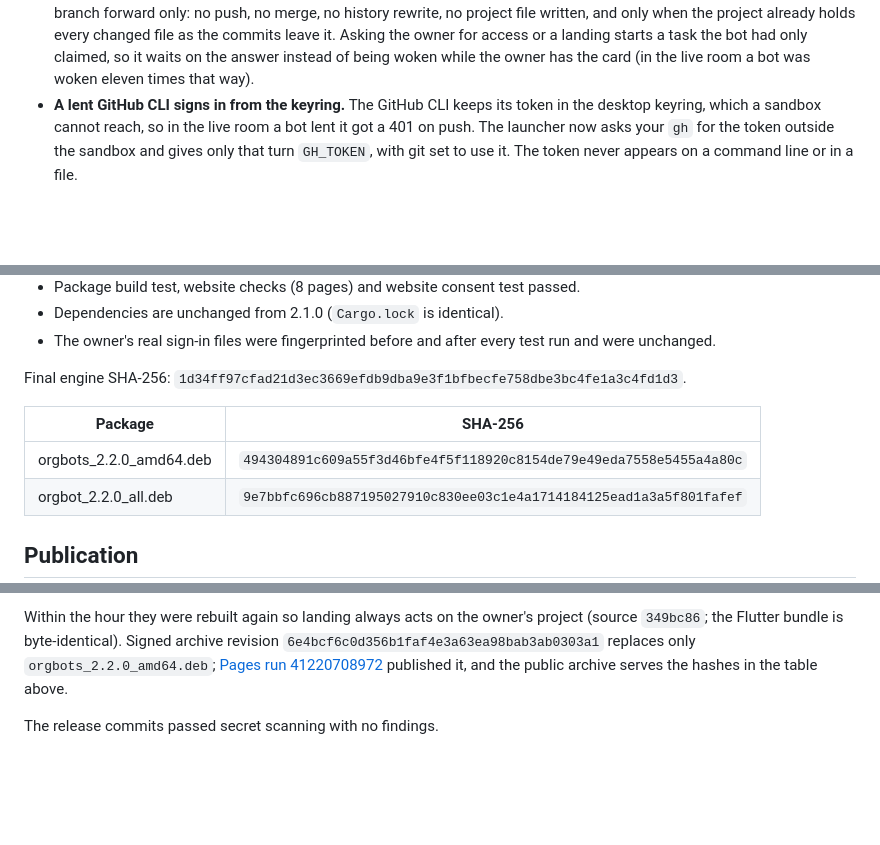
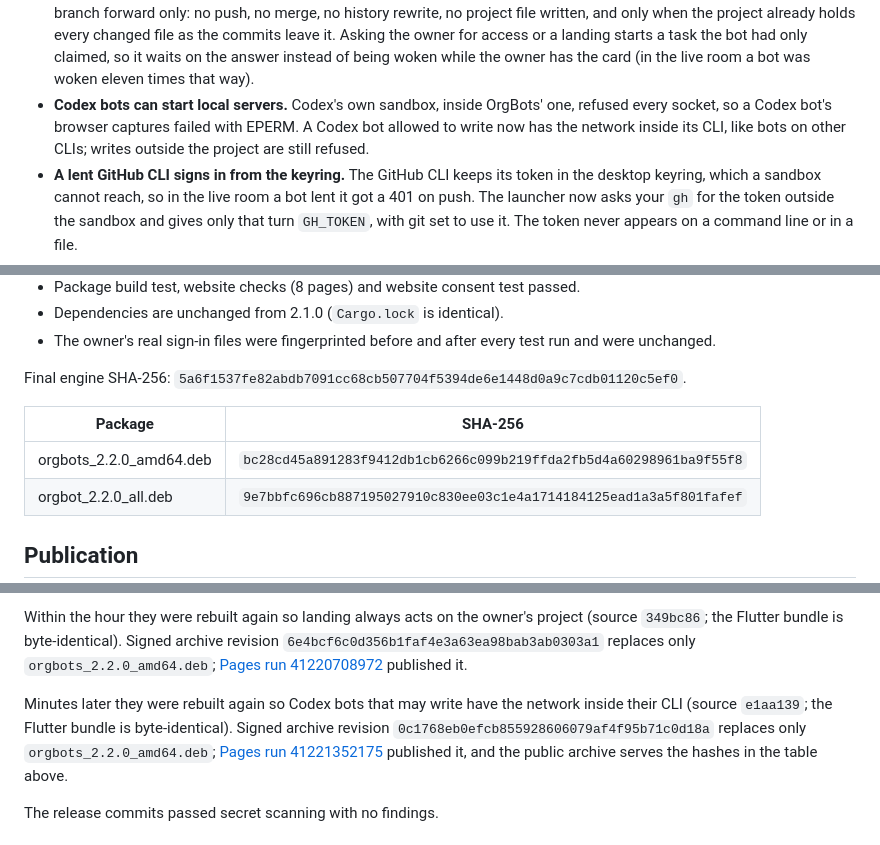
Before and after one commit to acememe7/Orgbot, a Markdown page: docs/RELEASE_2_2_0_VERIFICATION.md, 3 parts joined by grey strips. GitHub-like rendering; blank space fills up the shorter version.

Commit message:
Record the 2.2.0 rebuild with network for Codex bots that may write
Co-Authored-By: Claude Opus 5.5 <noreply@anthropic.com>

```diff
--- a/docs/RELEASE_2_2_0_VERIFICATION.md
+++ b/docs/RELEASE_2_2_0_VERIFICATION.md
@@ -107,6 +107,10 @@ handoff fix prepared as 2.1.1, which was never published.
   Asking the owner for access or a landing starts a task the bot had only
   claimed, so it waits on the answer instead of being woken while the owner
   has the card (in the live room a bot was woken eleven times that way).
+- **Codex bots can start local servers.** Codex's own sandbox, inside
+  OrgBots' one, refused every socket, so a Codex bot's browser captures failed
+  with EPERM. A Codex bot allowed to write now has the network inside its CLI,
+  like bots on other CLIs; writes outside the project are still refused.
 - **A lent GitHub CLI signs in from the keyring.** The GitHub CLI keeps its
   token in the desktop keyring, which a sandbox cannot reach, so in the live
   room a bot lent it got a 401 on push. The launcher now asks your `gh` for the
@@ -190,11 +194,11 @@ One task and one run of each; see the
   run and were unchanged.
 
 Final engine SHA-256:
-`1d34ff97cfad21d3ec3669efdb9dba9e3f1bfbecfe758dbe3bc4fe1a3c4fd1d3`.
+`5a6f1537fe82abdb7091cc68cb507704f5394de6e1448d0a9c7cdb01120c5ef0`.
 
 | Package | SHA-256 |
 | --- | --- |
-| orgbots_2.2.0_amd64.deb | `494304891c609a55f3d46bfe4f5f118920c8154de79e49eda7558e5455a4a80c` |
+| orgbots_2.2.0_amd64.deb | `bc28cd45a891283f9412db1cb6266c099b219ffda2fb5d4a60298961ba9f55f8` |
 | orgbot_2.2.0_all.deb | `9e7bbfc696cb887195027910c830ee03c1e4a1714184125ead1a3a5f801fafef` |
 
 ## Publication
@@ -336,6 +340,14 @@ project (source `349bc86`; the Flutter bundle is byte-identical). Signed archive
 revision `6e4bcf6c0d356b1faf4e3a63ea98bab3ab0303a1` replaces only
 `orgbots_2.2.0_amd64.deb`;
 [Pages run 41220708972](https://github.com/acememe7/Orgbot/actions/runs/41220708972)
+published it.
+
+Minutes later they were rebuilt again so Codex bots that may write have the
+network inside their CLI (source `e1aa139`; the Flutter bundle is
+byte-identical). Signed archive revision
+`0c1768eb0efcb855928606079af4f95b71c0d18a` replaces only
+`orgbots_2.2.0_amd64.deb`;
+[Pages run 41221352175](https://github.com/acememe7/Orgbot/actions/runs/41221352175)
 published it, and the public archive serves the hashes in the table above.
 
 The release commits passed secret scanning with no findings.
```
